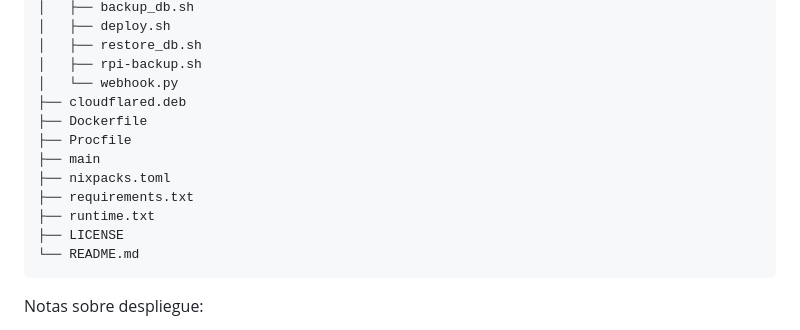
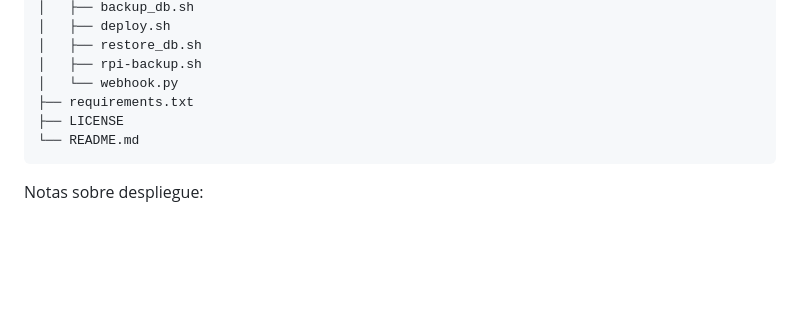
Before and after one commit to gcorthey/nano2026-web, a Markdown page: README.md, the part around the change. Rendered like a GitHub page; blank space fills up the shorter version.

Commit message:
corrijo readme

````diff
--- a/README.md
+++ b/README.md
@@ -53,13 +53,7 @@ congreso_nano/
 │   ├── restore_db.sh
 │   ├── rpi-backup.sh
 │   └── webhook.py
-├── cloudflared.deb
-├── Dockerfile
-├── Procfile
-├── main
-├── nixpacks.toml
 ├── requirements.txt
-├── runtime.txt
 ├── LICENSE
 └── README.md
 ```
````
